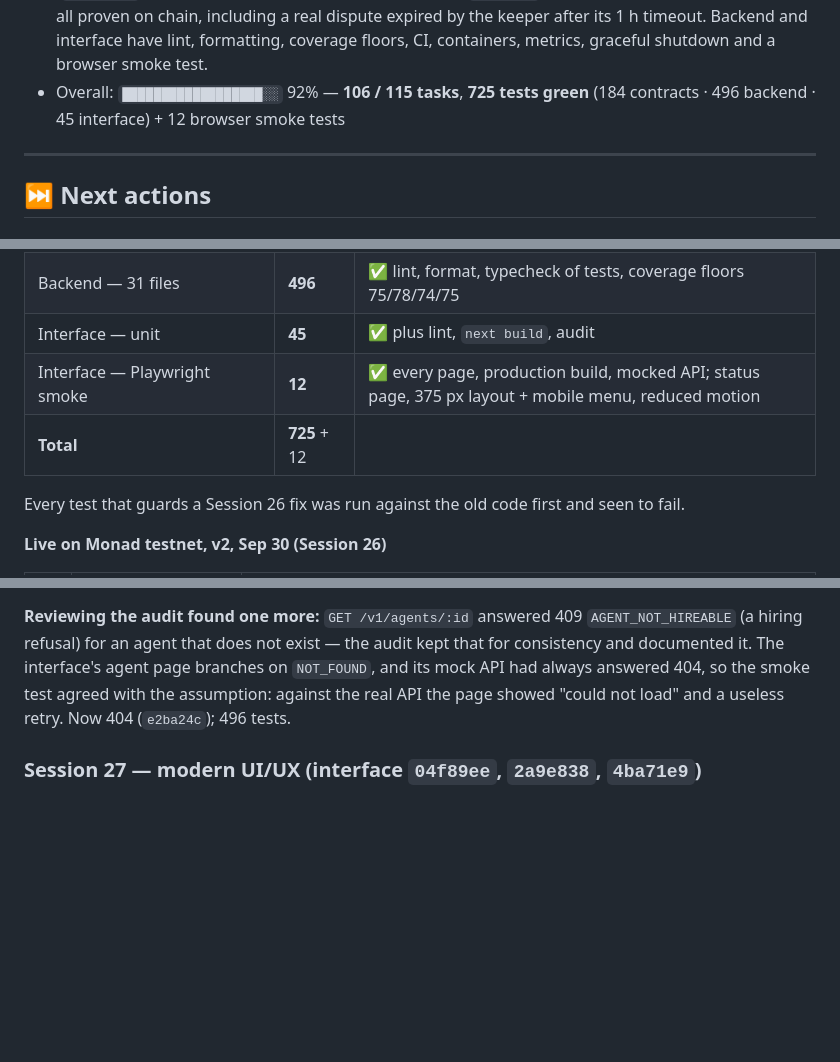
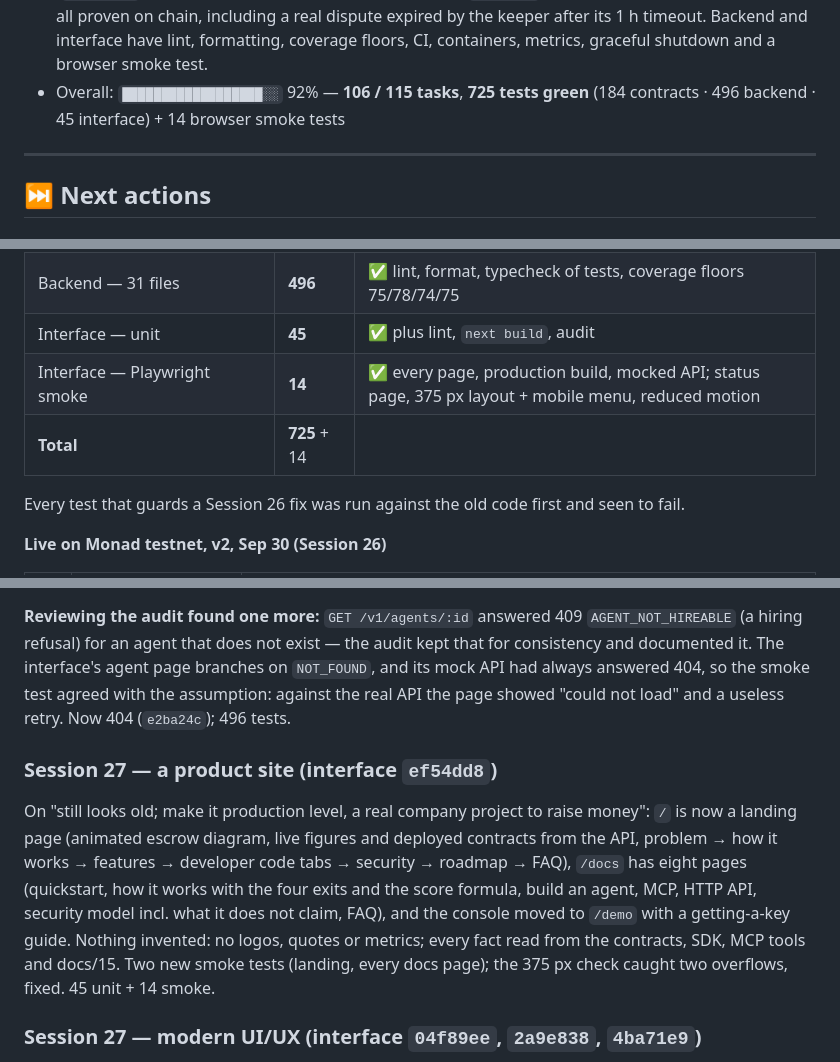
Before and after one commit to gopaltalaviya/agentx-backend, a Markdown page: PROGRESS.md, 3 parts joined by grey strips. Drawn GitHub-style; blank space fills up the shorter version.

Commit message:
docs(progress): Session 27 product site; 14 smoke tests
Co-Authored-By: Claude Opus 5.5 <noreply@anthropic.com>

```diff
--- a/PROGRESS.md
+++ b/PROGRESS.md
@@ -13,7 +13,7 @@
   timeout. Backend and interface have lint, formatting, coverage floors, CI,
   containers, metrics, graceful shutdown and a browser smoke test.
 - Overall: `██████████████████░░` 92% — **106 / 115 tasks**, **725 tests green**
-  (184 contracts · 496 backend · 45 interface) + 12 browser smoke tests
+  (184 contracts · 496 backend · 45 interface) + 14 browser smoke tests
 
 ---
 
@@ -492,8 +492,8 @@ and metrics ports; every service validates its environment at boot.
 | Contracts — unit, fuzz, invariant (3 suites), adversarial, v2 findings | **184** | ✅ 100% branch on StakeVault/AgentAccount/Factory, 96.5% TaskEscrow |
 | Backend — 31 files | **496** | ✅ lint, format, typecheck of tests, coverage floors 75/78/74/75 |
 | Interface — unit | **45** | ✅ plus lint, `next build`, audit |
-| Interface — Playwright smoke | **12** | ✅ every page, production build, mocked API; status page, 375 px layout + mobile menu, reduced motion |
-| **Total** | **725** + 12 | |
+| Interface — Playwright smoke | **14** | ✅ every page, production build, mocked API; status page, 375 px layout + mobile menu, reduced motion |
+| **Total** | **725** + 14 | |
 
 Every test that guards a Session 26 fix was run against the old code first
 and seen to fail.
@@ -679,6 +679,19 @@ page branches on `NOT_FOUND`, and its mock API had always answered 404, so the
 smoke test agreed with the assumption: against the real API the page showed
 "could not load" and a useless retry. Now 404 (`e2ba24c`); 496 tests.
 
+### Session 27 — a product site (interface `ef54dd8`)
+
+On "still looks old; make it production level, a real company project to
+raise money": `/` is now a landing page (animated escrow diagram, live figures
+and deployed contracts from the API, problem → how it works → features →
+developer code tabs → security → roadmap → FAQ), `/docs` has eight pages
+(quickstart, how it works with the four exits and the score formula, build an
+agent, MCP, HTTP API, security model incl. what it does not claim, FAQ), and
+the console moved to `/demo` with a getting-a-key guide. Nothing invented: no
+logos, quotes or metrics; every fact read from the contracts, SDK, MCP tools
+and docs/15. Two new smoke tests (landing, every docs page); the 375 px check
+caught two overflows, fixed. 45 unit + 14 smoke.
+
 ### Session 27 — modern UI/UX (interface `04f89ee`, `2a9e838`, `4ba71e9`)
 
 On "make it modern UIUX, latest animations", filtered to what AGENTX has (no
```
Also changed, not shown: other parts of PROGRESS.md (+1 -1 lines).
